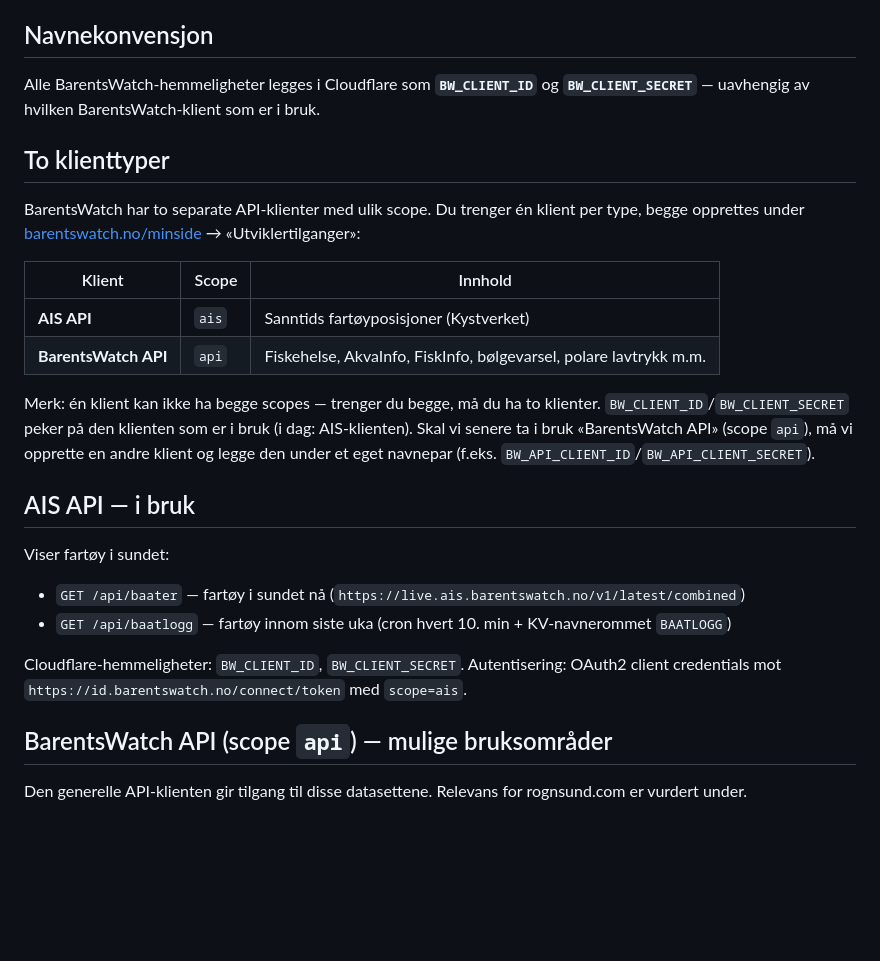
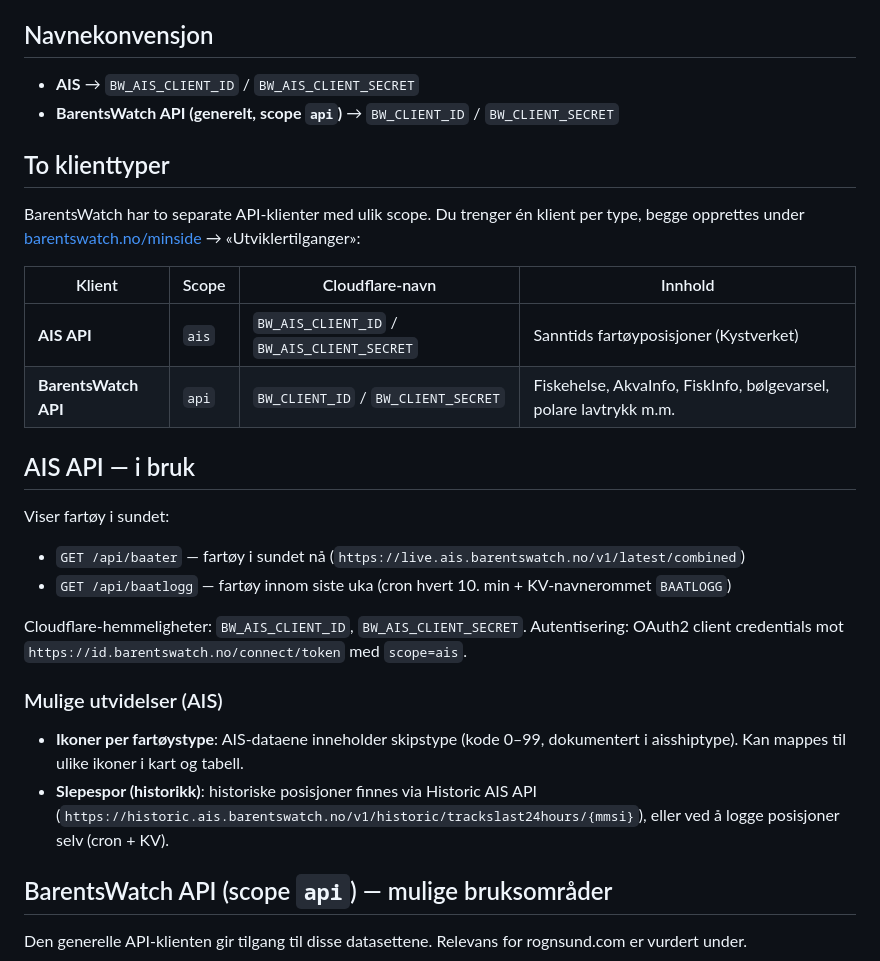
Before and after one commit to egkristi/rognsund_com, a Markdown page: docs/BARENTSWATCH.md, the part around the change. GitHub-like rendering; blank space fills up the shorter version.

Commit message:
Oppdater navnekonvensjon og dokumentér AIS-utvidelser

```diff
--- a/docs/BARENTSWATCH.md
+++ b/docs/BARENTSWATCH.md
@@ -5,8 +5,8 @@ rognsund.com, og hvordan tilgangen er satt opp.
 
 ## Navnekonvensjon
 
-Alle BarentsWatch-hemmeligheter legges i Cloudflare som **`BW_CLIENT_ID`** og
-**`BW_CLIENT_SECRET`** — uavhengig av hvilken BarentsWatch-klient som er i bruk.
+- **AIS** → `BW_AIS_CLIENT_ID` / `BW_AIS_CLIENT_SECRET`
+- **BarentsWatch API (generelt, scope `api`)** → `BW_CLIENT_ID` / `BW_CLIENT_SECRET`
 
 ## To klienttyper
 
@@ -14,16 +14,10 @@ BarentsWatch har to separate API-klienter med ulik scope. Du trenger én klient
 per type, begge opprettes under [barentswatch.no/minside](https://www.barentswatch.no/minside)
 → «Utviklertilganger»:
 
-| Klient | Scope | Innhold |
-| --- | --- | --- |
-| **AIS API** | `ais` | Sanntids fartøyposisjoner (Kystverket) |
-| **BarentsWatch API** | `api` | Fiskehelse, AkvaInfo, FiskInfo, bølgevarsel, polare lavtrykk m.m. |
-
-Merk: én klient kan ikke ha begge scopes — trenger du begge, må du ha to
-klienter. `BW_CLIENT_ID`/`BW_CLIENT_SECRET` peker på den klienten som er i bruk
-(i dag: AIS-klienten). Skal vi senere ta i bruk «BarentsWatch API» (scope
-`api`), må vi opprette en andre klient og legge den under et eget navnepar
-(f.eks. `BW_API_CLIENT_ID`/`BW_API_CLIENT_SECRET`).
+| Klient | Scope | Cloudflare-navn | Innhold |
+| --- | --- | --- | --- |
+| **AIS API** | `ais` | `BW_AIS_CLIENT_ID` / `BW_AIS_CLIENT_SECRET` | Sanntids fartøyposisjoner (Kystverket) |
+| **BarentsWatch API** | `api` | `BW_CLIENT_ID` / `BW_CLIENT_SECRET` | Fiskehelse, AkvaInfo, FiskInfo, bølgevarsel, polare lavtrykk m.m. |
 
 ## AIS API — i bruk
 
@@ -32,8 +26,16 @@ Viser fartøy i sundet:
 - `GET /api/baater` — fartøy i sundet nå (`https://live.ais.barentswatch.no/v1/latest/combined`)
 - `GET /api/baatlogg` — fartøy innom siste uka (cron hvert 10. min + KV-navnerommet `BAATLOGG`)
 
-Cloudflare-hemmeligheter: `BW_CLIENT_ID`, `BW_CLIENT_SECRET`.
+Cloudflare-hemmeligheter: `BW_AIS_CLIENT_ID`, `BW_AIS_CLIENT_SECRET`.
 Autentisering: OAuth2 client credentials mot `https://id.barentswatch.no/connect/token` med `scope=ais`.
+
+### Mulige utvidelser (AIS)
+
+- **Ikoner per fartøystype**: AIS-dataene inneholder skipstype (kode 0–99,
+  dokumentert i aisshiptype). Kan mappes til ulike ikoner i kart og tabell.
+- **Slepespor (historikk)**: historiske posisjoner finnes via Historic AIS API
+  (`https://historic.ais.barentswatch.no/v1/historic/trackslast24hours/{mmsi}`),
+  eller ved å logge posisjoner selv (cron + KV).
 
 ## BarentsWatch API (scope `api`) — mulige bruksområder
 
```
